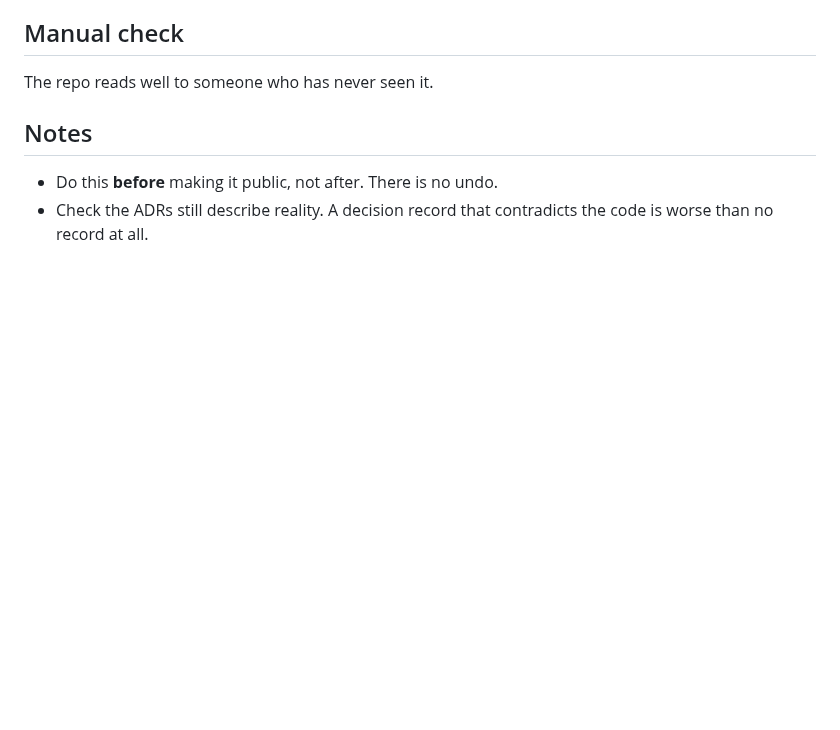
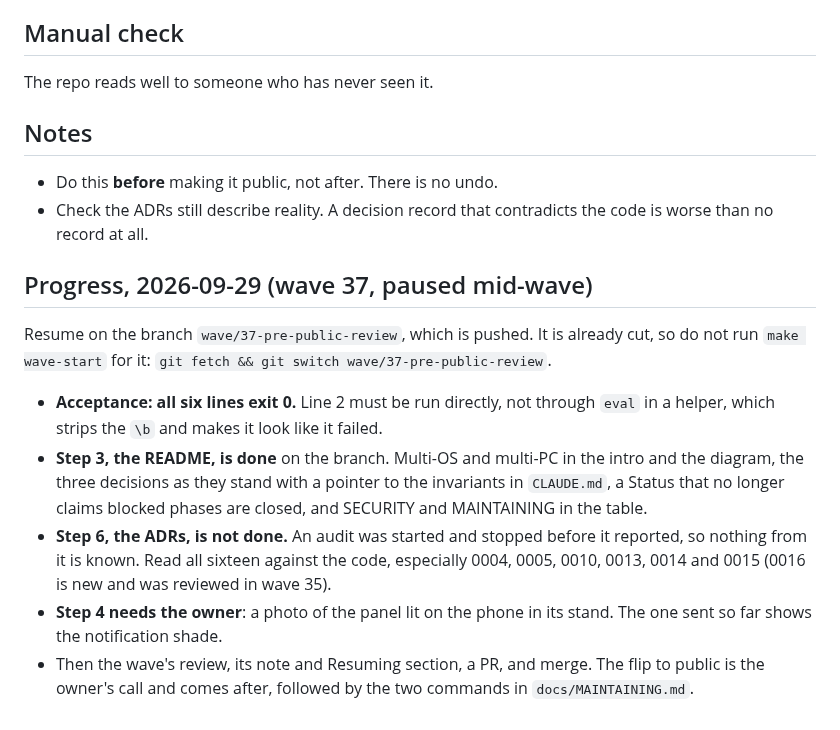
Before and after one commit to boscocp/desk-panel, a Markdown page: tasks/T7.3-pre-public-review.md, the part around the change. Rendered like a GitHub page; blank space fills up the shorter version.

```diff
--- a/tasks/T7.3-pre-public-review.md
+++ b/tasks/T7.3-pre-public-review.md
@@ -77,3 +77,22 @@ The repo reads well to someone who has never seen it.
 - Do this **before** making it public, not after. There is no undo.
 - Check the ADRs still describe reality. A decision record that contradicts the code is worse
   than no record at all.
+
+## Progress, 2026-09-29 (wave 37, paused mid-wave)
+
+Resume on the branch `wave/37-pre-public-review`, which is pushed. It is already cut, so do not
+run `make wave-start` for it: `git fetch && git switch wave/37-pre-public-review`.
+
+- **Acceptance: all six lines exit 0.** Line 2 must be run directly, not through `eval` in a
+  helper, which strips the `\b` and makes it look like it failed.
+- **Step 3, the README, is done** on the branch. Multi-OS and multi-PC in the intro and the
+  diagram, the three decisions as they stand with a pointer to the invariants in `CLAUDE.md`,
+  a Status that no longer claims blocked phases are closed, and SECURITY and MAINTAINING in the
+  table.
+- **Step 6, the ADRs, is not done.** An audit was started and stopped before it reported, so
+  nothing from it is known. Read all sixteen against the code, especially 0004, 0005, 0010, 0013,
+  0014 and 0015 (0016 is new and was reviewed in wave 35).
+- **Step 4 needs the owner**: a photo of the panel lit on the phone in its stand. The one sent so
+  far shows the notification shade.
+- Then the wave's review, its note and Resuming section, a PR, and merge. The flip to public is
+  the owner's call and comes after, followed by the two commands in `docs/MAINTAINING.md`.
```
Also changed, not shown: README.md (+27 -17 lines).
